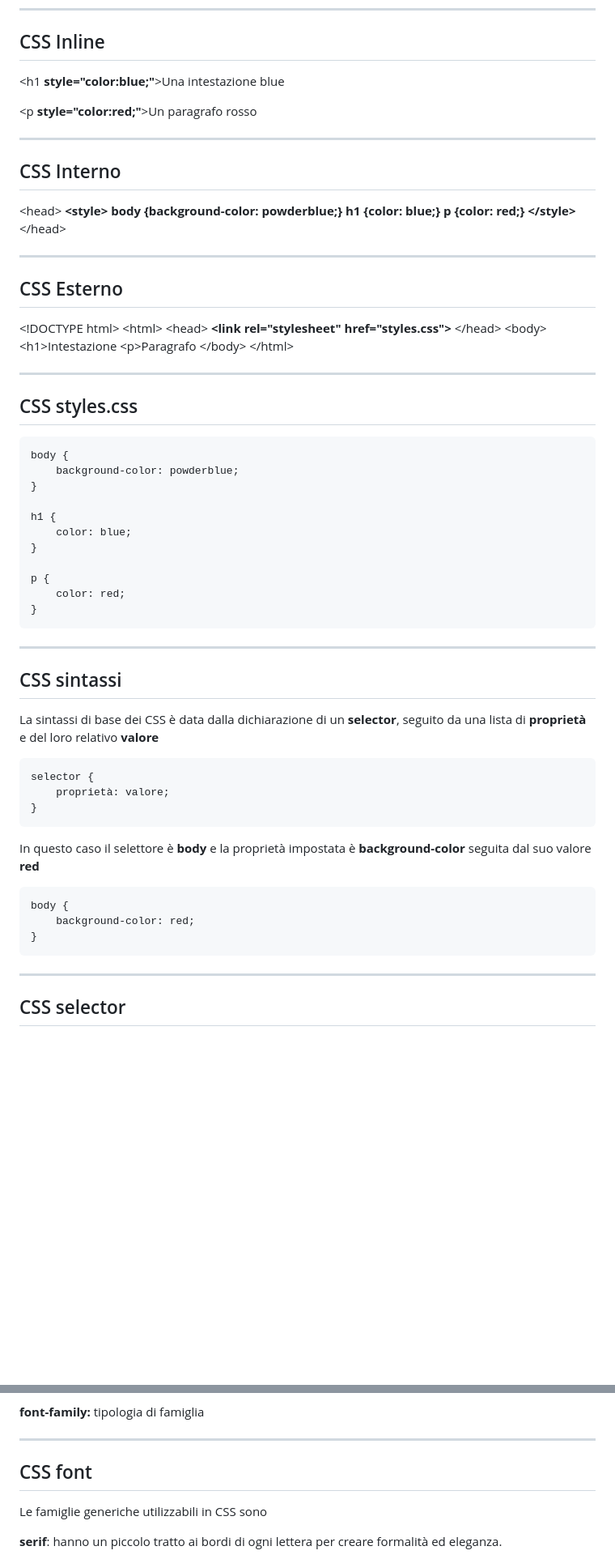
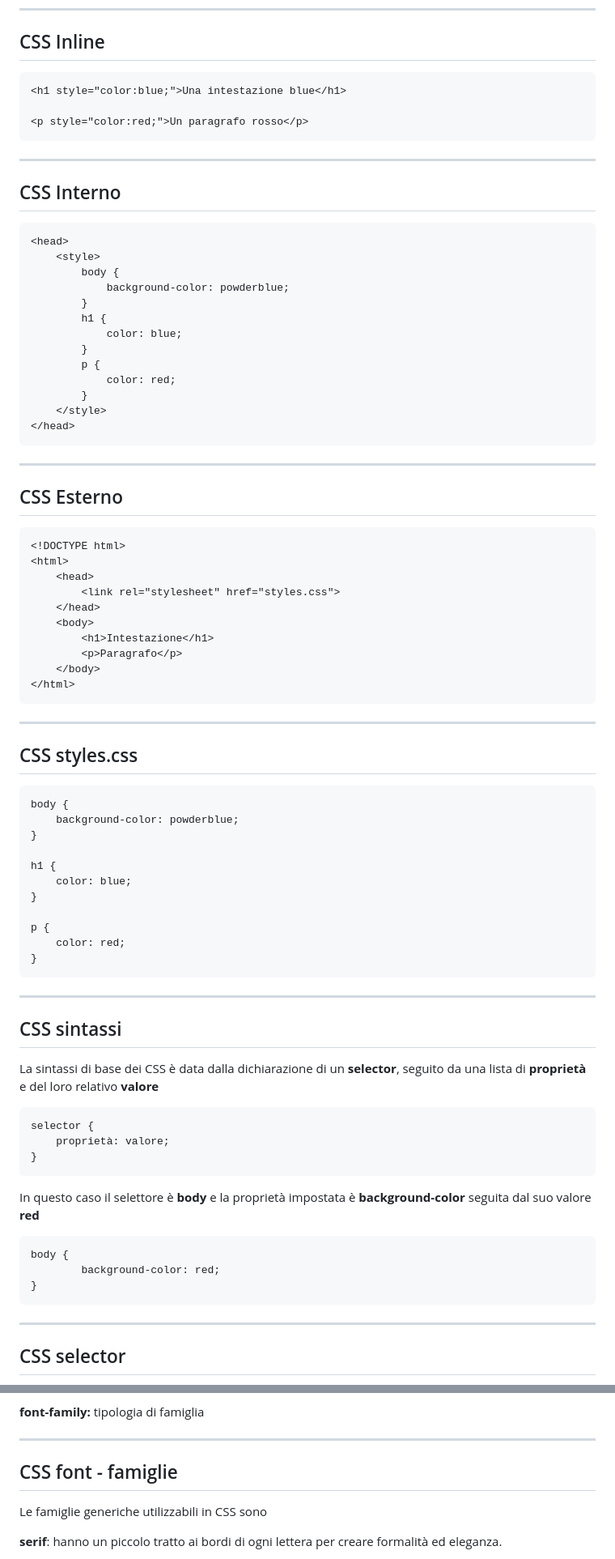
Before and after one commit to matteobaccan/CorsoCSS, a Markdown page: slide/CorsoCSS.md, 2 parts joined by grey strips. Shown: that part at 81% size. Drawn GitHub-style; blank space fills up the shorter version.

````diff
--- a/slide/CorsoCSS.md
+++ b/slide/CorsoCSS.md
@@ -110,52 +118,66 @@ I CSS possono essere aggiunti ai documenti HTML in 3 modi:
 
 ## CSS Inline
 
-\<h1 __style="color:blue;"__>Una intestazione blue</h1>
+```html
+<h1 style="color:blue;">Una intestazione blue</h1>
 
-\<p __style="color:red;"__>Un paragrafo rosso</p>
+<p style="color:red;">Un paragrafo rosso</p>
+```
 
 ---
 
 ## CSS Interno
 
-\<head>
-__\<style>__
-__body {background-color: powderblue;}__
-__h1 {color: blue;}__
-__p {color: red;}__
-__\</style>__
-\</head>
+```html
+<head>
+    <style>
+        body {
+            background-color: powderblue;
+        }
+        h1 {
+            color: blue;
+        }
+        p {
+            color: red;
+        }
+    </style>
+</head>
+```
 
 ---
 
 ## CSS Esterno
 
-\<!DOCTYPE html>
-\<html>
-\<head>
-__\<link rel="stylesheet" href="styles.css">__
-\</head>
-\<body>
-\<h1>Intestazione</h1>
-\<p>Paragrafo</p>
-\</body>
-\</html>
+```html
+<!DOCTYPE html>
+<html>
+    <head>
+        <link rel="stylesheet" href="styles.css">
+    </head>
+    <body>
+        <h1>Intestazione</h1>
+        <p>Paragrafo</p>
+    </body>
+</html>
+```
 
 ---
 
 ## CSS styles.css
 
-    body {
-        background-color: powderblue;
-    }
+```css
+body {
+    background-color: powderblue;
+}
 
-    h1 {
-        color: blue;
-    }
+h1 {
+    color: blue;
+}
 
-    p {
-        color: red;
-    }
+p {
+    color: red;
+}
+```
 
 ---
 
@@ -163,15 +185,19 @@ __\<link rel="stylesheet" href="styles.css">__
 
 La sintassi di base dei CSS è data dalla dichiarazione di un __selector__, seguito da una lista di __proprietà__ e del loro relativo __valore__
 
-    selector {
-        proprietà: valore;
-    }
+```css
+selector {
+    proprietà: valore;
+}
+```
 
 In questo caso il selettore è __body__ e la proprietà impostata è __background-color__ seguita dal suo valore __red__
 
-    body {
+```css
+body {
         background-color: red;
-    }
+}
+```
 
 ---
 
@@ -775,7 +872,7 @@ __font-family:__ tipologia di famiglia
 
 ---
 
-## CSS font
+## CSS font - famiglie
 
 Le famiglie generiche utilizzabili in CSS sono
 
````
Also changed, not shown: other parts of slide/CorsoCSS.md (+229 -140 lines).
